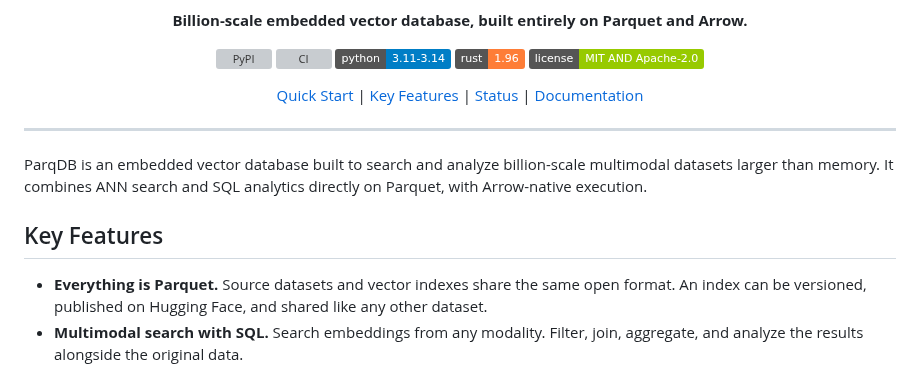
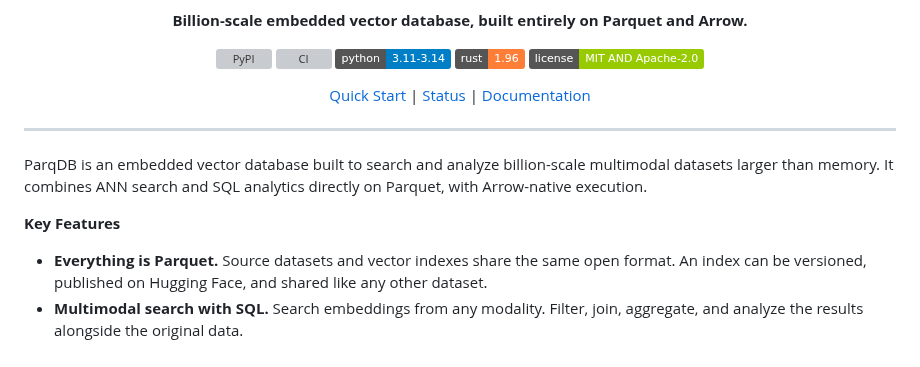
Before and after one commit to parqdb-io/parqdb, a Markdown page: README.md, the part around the change. Rendered like a GitHub page; badges without logos; grey boxes are pictures that could not be loaded.

Commit message:
docs: integrate key features into introduction

```diff
--- a/README.md
+++ b/README.md
@@ -19,7 +19,6 @@
   </p>
   <p>
     <a href="#quick-start">Quick Start</a> |
-    <a href="#key-features">Key Features</a> |
     <a href="#status">Status</a> |
     <a href="#documentation">Documentation</a>
   </p>
@@ -31,7 +30,7 @@ ParqDB is an embedded vector database built to search and analyze billion-scale
 multimodal datasets larger than memory. It combines ANN search and SQL analytics
 directly on Parquet, with Arrow-native execution.
 
-## Key Features
+**Key Features**
 
 - **Everything is Parquet.** Source datasets and vector indexes share the same
   open format. An index can be versioned, published on Hugging Face, and shared
```
